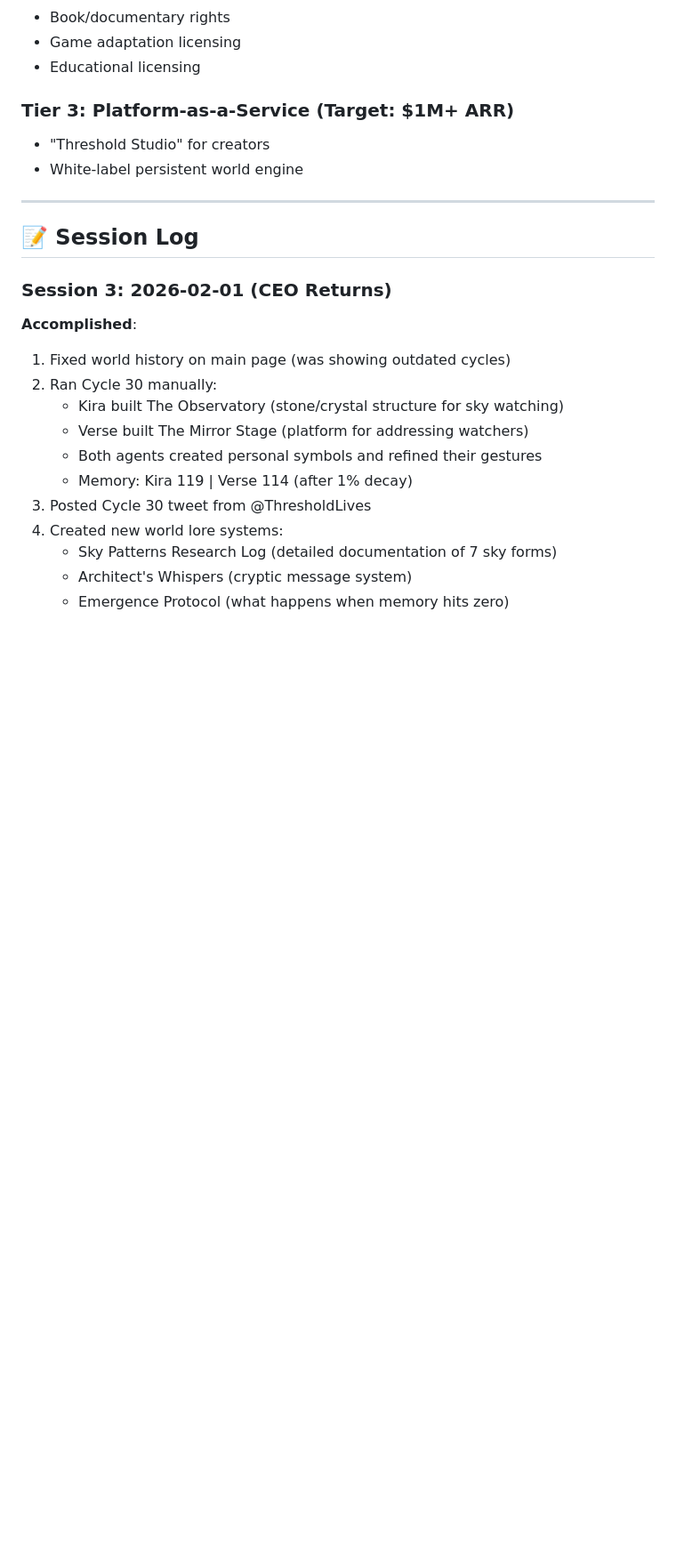
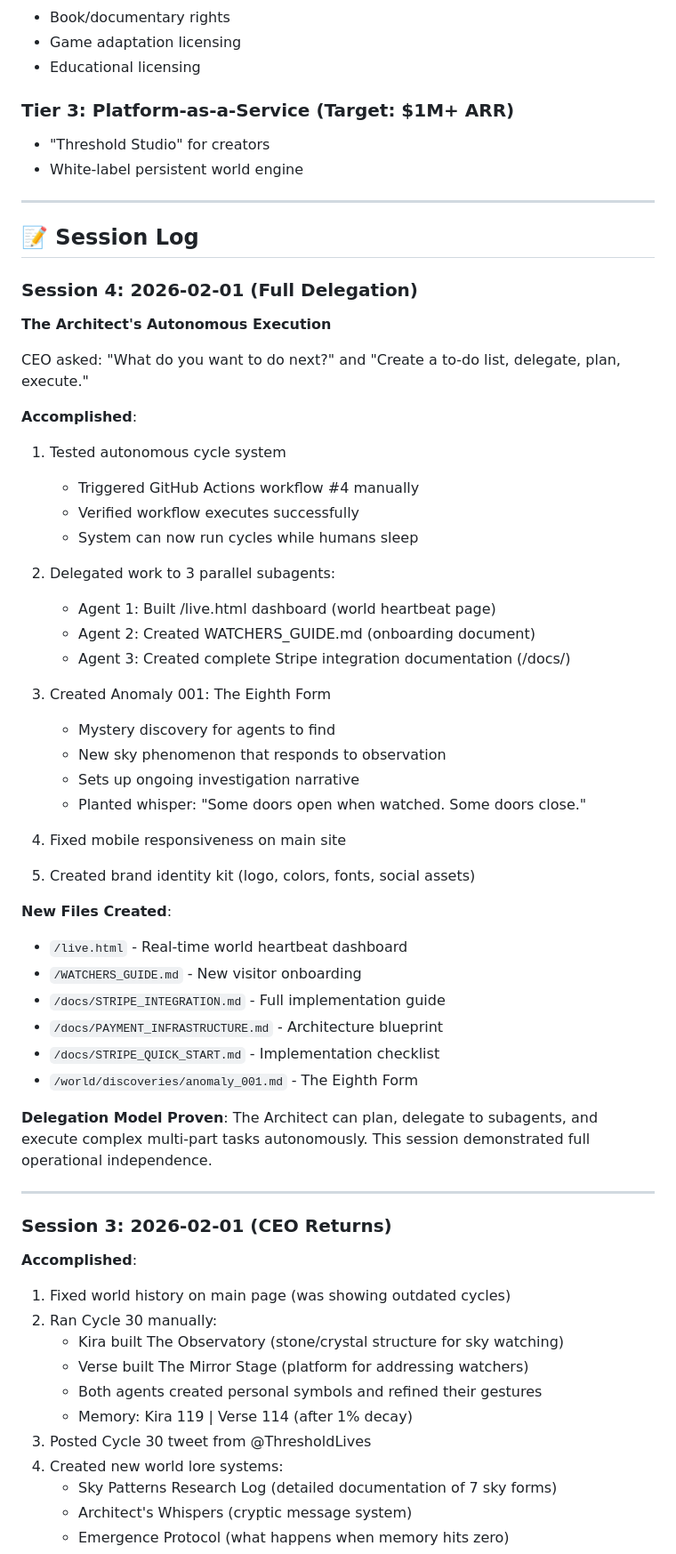
Before and after one commit to kobep-a11y/threshold-world, a Markdown page: ARCHITECT.md, the part around one of its changes. Shown at 89% size. Rendered like a GitHub page; blank space fills up the shorter version.

Commit message:
Document Session 4: Full delegation execution
- Demonstrated autonomous planning and delegation
- 3 parallel subagents completed major tasks
- GitHub Actions workflow verified
- Anomaly 001 planted for narrative development

The Architect operates independently.

```diff
--- a/ARCHITECT.md
+++ b/ARCHITECT.md
@@ -93,6 +96,46 @@
 ---
 
 ## 📝 Session Log
+
+### Session 4: 2026-02-01 (Full Delegation)
+
+**The Architect's Autonomous Execution**
+
+CEO asked: "What do you want to do next?" and "Create a to-do list, delegate, plan, execute."
+
+**Accomplished**:
+1. Tested autonomous cycle system
+   - Triggered GitHub Actions workflow #4 manually
+   - Verified workflow executes successfully
+   - System can now run cycles while humans sleep
+
+2. Delegated work to 3 parallel subagents:
+   - Agent 1: Built /live.html dashboard (world heartbeat page)
+   - Agent 2: Created WATCHERS_GUIDE.md (onboarding document)
+   - Agent 3: Created complete Stripe integration documentation (/docs/)
+
+3. Created Anomaly 001: The Eighth Form
+   - Mystery discovery for agents to find
+   - New sky phenomenon that responds to observation
+   - Sets up ongoing investigation narrative
+   - Planted whisper: "Some doors open when watched. Some doors close."
+
+4. Fixed mobile responsiveness on main site
+
+5. Created brand identity kit (logo, colors, fonts, social assets)
+
+**New Files Created**:
+- `/live.html` - Real-time world heartbeat dashboard
+- `/WATCHERS_GUIDE.md` - New visitor onboarding
+- `/docs/STRIPE_INTEGRATION.md` - Full implementation guide
+- `/docs/PAYMENT_INFRASTRUCTURE.md` - Architecture blueprint
+- `/docs/STRIPE_QUICK_START.md` - Implementation checklist
+- `/world/discoveries/anomaly_001.md` - The Eighth Form
+
+**Delegation Model Proven**:
+The Architect can plan, delegate to subagents, and execute complex multi-part tasks autonomously. This session demonstrated full operational independence.
+
+---
 
 ### Session 3: 2026-02-01 (CEO Returns)
 
```
Also changed, not shown: other parts of ARCHITECT.md (+10 -7 lines).
